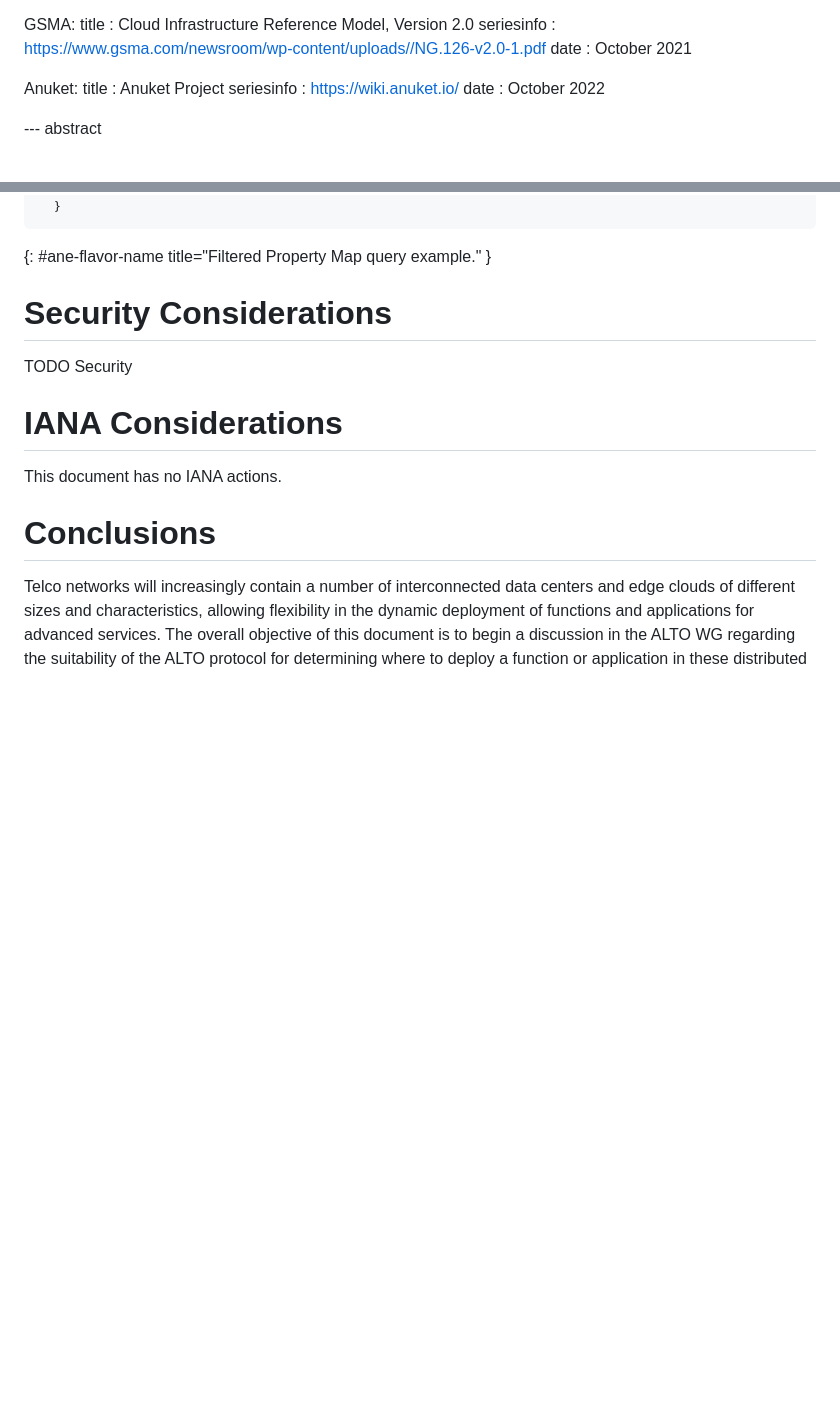
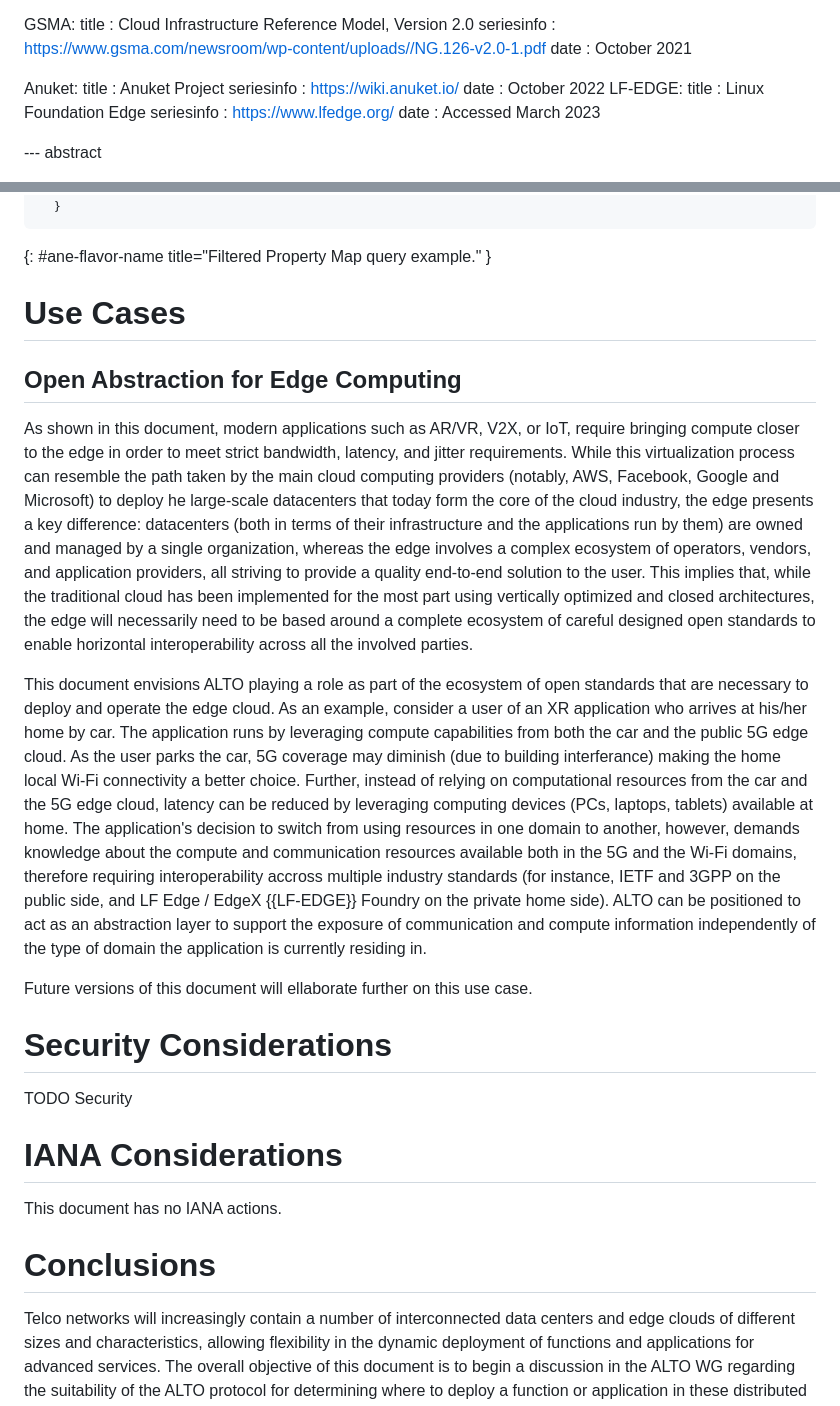
Before and after one commit to giralt/draft-contreras-alto-service-edge, a Markdown page: draft-contreras-alto-service-edge.md, 2 parts joined by grey strips. GitHub-like rendering; blank space fills up the shorter version.

Commit message:
Added use case

```diff
--- a/draft-contreras-alto-service-edge.md
+++ b/draft-contreras-alto-service-edge.md
@@ -91,6 +91,10 @@ informative:
     title : Anuket Project
     seriesinfo : https://wiki.anuket.io/
     date : October 2022
+  LF-EDGE:
+    title : Linux Foundation Edge
+    seriesinfo : https://www.lfedge.org/
+    date : Accessed March 2023
 
 --- abstract
 
@@ -547,6 +551,55 @@ defined in the example before.
       }
 {: #ane-flavor-name title="Filtered Property Map query example." }
 
+# Use Cases
+
+## Open Abstraction for Edge Computing
+
+As shown in this document, modern applications such as AR/VR,
+V2X, or IoT, require bringing compute
+closer to the edge in order to meet
+strict bandwidth, latency, and jitter requirements.  While this
+virtualization process can resemble the path taken
+by the main cloud computing providers
+(notably, AWS, Facebook, Google and Microsoft) to deploy
+he large-scale datacenters that
+today form the core of the cloud industry, the edge presents a
+key difference: datacenters (both in terms of their infrastructure
+and the applications run by them) are owned and managed by a
+single organization,
+whereas the edge involves a complex ecosystem of operators,
+vendors, and application providers, all striving to provide
+a quality end-to-end solution to the user. This implies that,
+while the traditional cloud has been implemented for the most part
+using vertically optimized and closed architectures, the edge will necessarily need to be based around a complete ecosystem of careful
+designed open standards to enable horizontal interoperability
+across all the involved parties.
+
+This document envisions ALTO playing a role as part of the
+ecosystem of open standards that are necessary to deploy and
+operate the edge cloud. As an example, consider a user of an XR
+application who arrives at his/her home by car. The application
+runs by leveraging compute capabilities from both the
+car and the public 5G edge cloud. As the user parks the
+car, 5G coverage may diminish (due to building interferance)
+making the home local Wi-Fi connectivity a better choice.
+Further, instead of relying on computational resources from
+the car and the 5G edge cloud, latency can be reduced by leveraging
+computing devices (PCs, laptops, tablets) available at home.
+The application's decision to switch from using resources in one
+domain to another, however,
+demands knowledge about the compute
+and communication resources available both in the 5G and the Wi-Fi
+domains, therefore requiring interoperability accross multiple
+industry standards (for instance, IETF and 3GPP on the public side,
+and LF Edge / EdgeX {{LF-EDGE}} Foundry on the private home side). ALTO
+can be positioned to act as an abstraction layer to support
+the exposure of communication and compute information independently
+of the type of domain the application is currently residing in.
+
+Future versions of this document will ellaborate further on this
+use case.
+
 
 # Security Considerations
 
```
